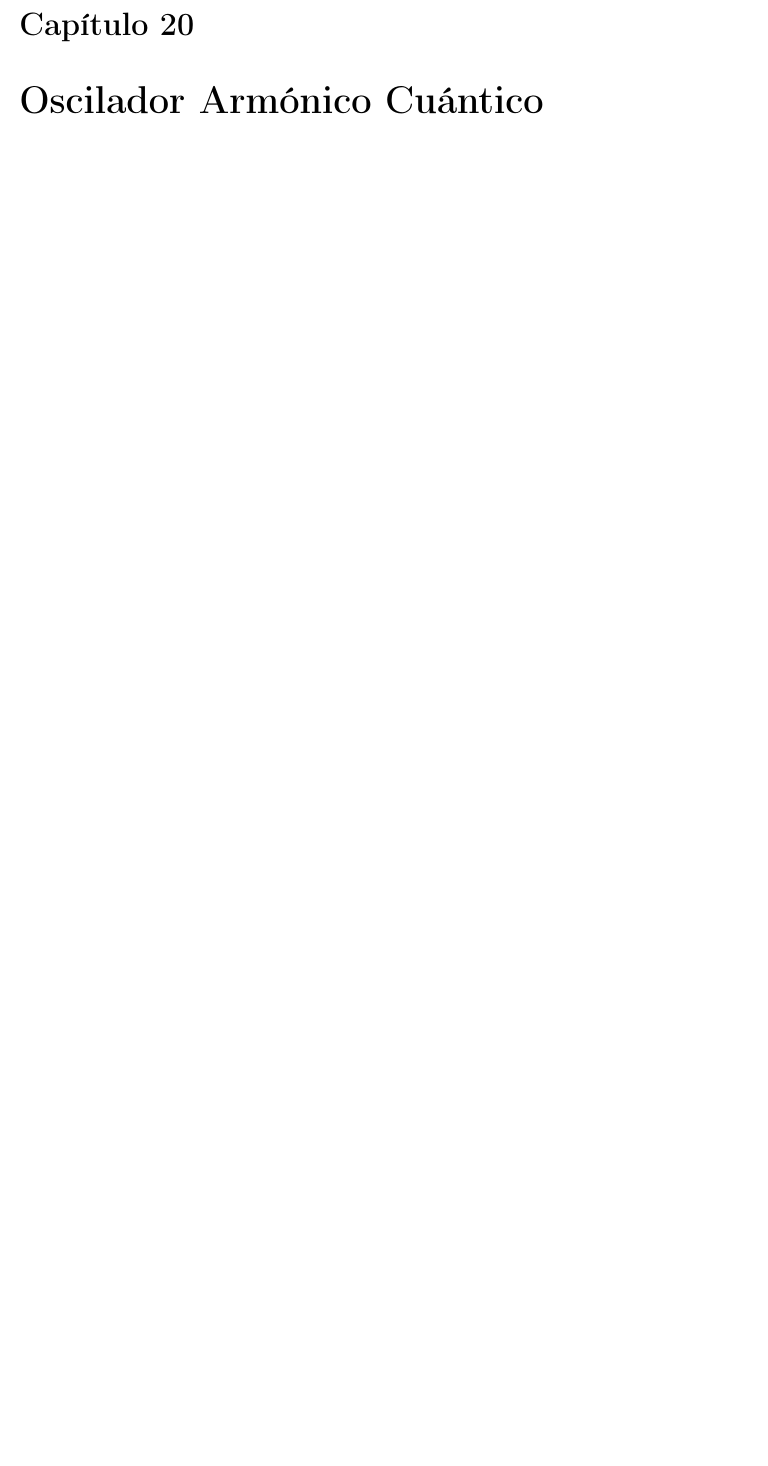
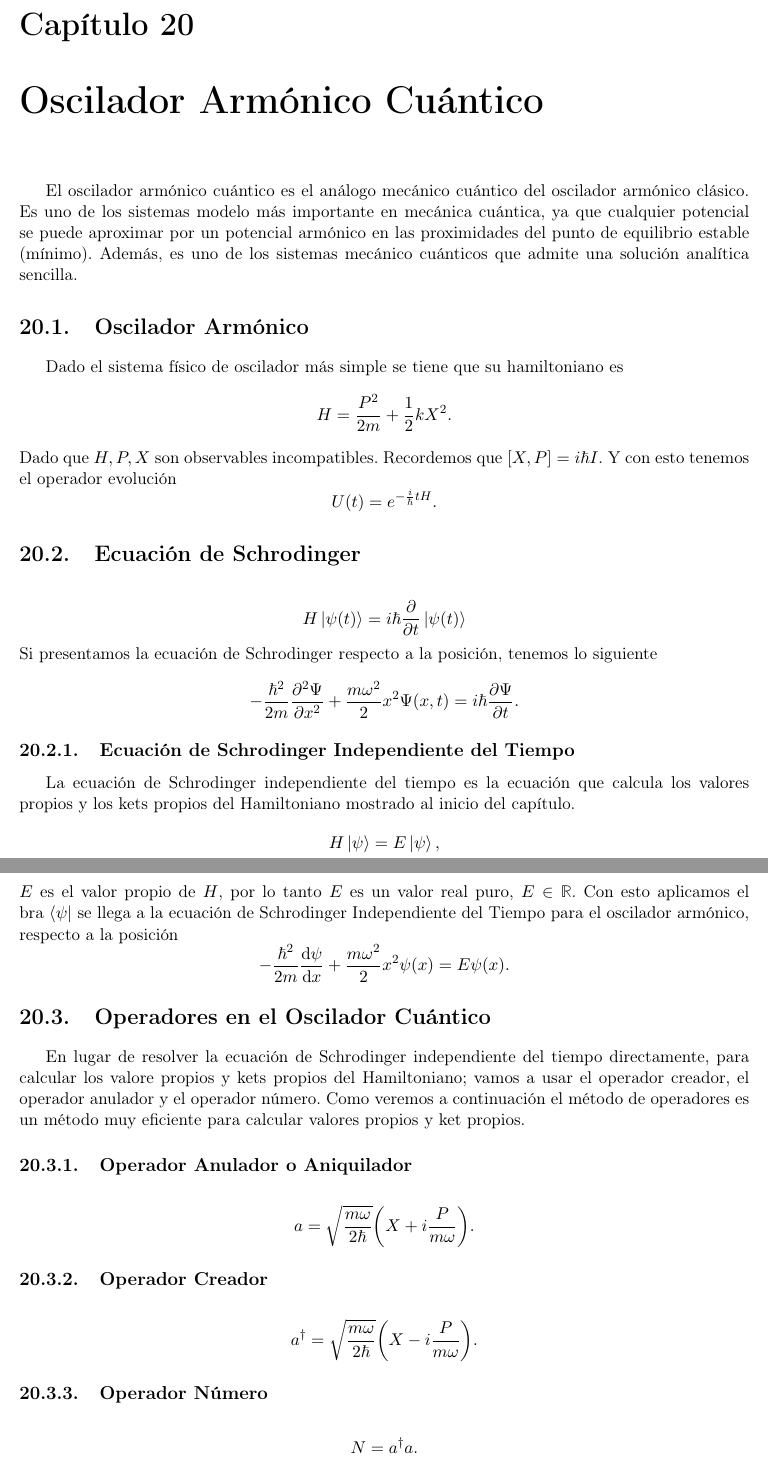
Before and after one commit to DSarceno/ExamenPrivado, a LaTeX document (Notas/notas.tex, which reads Notas/quantum.tex): part of page 85 of 91 before the commit and two parts of pages 85 and 86 of 93 after it, the two joined at a grey line, cut so that both start at the same text, the shorter picture padded with empty space. Compiled offline with pdfLaTeX.

Commit message:
Oscilador armonico

```diff
--- a/Notas/quantum.tex
+++ b/Notas/quantum.tex
@@ -666,3 +666,38 @@ Sea $A$ un observable y $H$ el Hamiltoniano.
 
 
 
+\chapter{Oscilador Armónico Cuántico}
+El oscilador armónico cuántico es el análogo mecánico cuántico del oscilador armónico clásico. Es uno de los sistemas modelo más importante en mecánica cuántica, ya que cualquier potencial se puede aproximar por un potencial armónico en las proximidades del punto de equilibrio estable (mínimo). Además, es uno de los sistemas mecánico cuánticos que admite una solución analítica sencilla.
+
+
+\section{Oscilador Armónico}
+Dado el sistema físico de oscilador más simple se tiene que su hamiltoniano es
+	$$ H = \frac{P^2}{2m} + \frac{1}{2} kX^2. $$
+Dado que $H,P,X$ son observables incompatibles. Recordemos que $[X,P] = i\hbar I$. Y con esto tenemos el operador evolución
+	$$ U(t) = e^{-\frac{i}{\hbar} tH}. $$
+
+
+\section{Ecuación de Schrodinger}
+	$$ H\pkt = i\hbar \pdv{t} \pkt $$
+Si presentamos la ecuación de Schrodinger respecto a la posición, tenemos lo siguiente
+	$$ -\frac{\hbar ^2}{2m} \pdv[2]{\Psi}{x} + \frac{m\omega ^2}{2} x^2 \Psi (x,t) = i\hbar \pdv{\Psi}{t}. $$
+
+\subsection{Ecuación de Schrodinger Independiente del Tiempo}
+La ecuación de Schrodinger independiente del tiempo es la ecuación que calcula los valores propios y los kets propios del Hamiltoniano mostrado al inicio del capítulo.
+	$$ H\pk = E\pk, $$
+$E$ es el valor propio de $H$, por lo tanto $E$ es un valor real puro, $E\in \R$.  Con esto aplicamos el bra $\bra{\psi}$ se llega a la ecuación de Schrodinger Independiente del Tiempo para el oscilador armónico, respecto a la posición
+	$$ -\frac{\hbar ^2}{2m} \dv{\psi}{x} + \frac{m\omega ^2}{2} x^2 \psi (x) = E\psi (x). $$
+
+
+\section{Operadores en el Oscilador Cuántico}
+En lugar de resolver la ecuación de Schrodinger independiente del tiempo directamente, para calcular los valore propios y kets propios del Hamiltoniano; vamos a usar el operador creador, el operador anulador y el operador número. Como veremos a continuación el método de operadores es un método muy eficiente para calcular valores propios y ket propios.
+
+\subsection{Operador Anulador o Aniquilador}
+	$$ a = \sqrt{\frac{m\omega}{2\hbar}} \qty(X + i\frac{P}{m\omega}). $$
+
+
+\subsection{Operador Creador}
+	$$ a^\dagger = \sqrt{\frac{m\omega}{2\hbar}} \qty(X - i\frac{P}{m\omega}). $$
+
+\subsection{Operador Número}
+	$$ N = a^\dagger a. $$
@@ -669,3 +721,4 @@ Sea $A$ un observable y $H$ el Hamiltoniano.
+\end{description}
 
 
 
```
Also changed, not shown: Notas/notas.pdf, Notas/quantum.tex (29 more changed lines).
